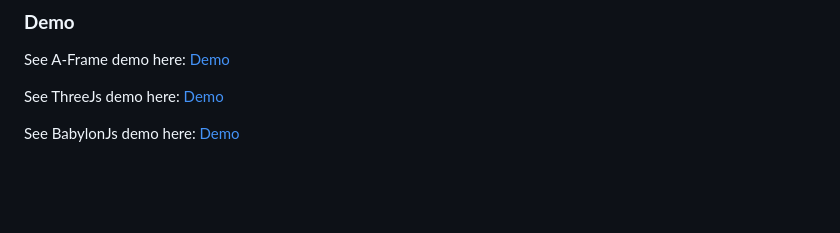
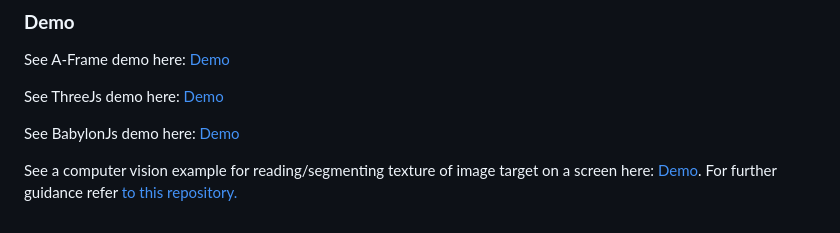
Before and after one commit to akbartus/Simple-AR, a Markdown page: README.md, the part around one of its changes. Drawn GitHub-style; blank space fills up the shorter version.

Commit message:
Added link to texture segmentation demo

```diff
--- a/README.md
+++ b/README.md
@@ -109,3 +109,5 @@ See A-Frame demo here: [Demo](https://webar-simple.glitch.me/)
 See ThreeJs demo here: [Demo](https://simplear-threejs.glitch.me/)
 
 See BabylonJs demo here: [Demo](https://simplear-babylonjs.glitch.me/)
+
+See a computer vision example for reading/segmenting texture of image target on a screen here: [Demo](https://webarcoloring-simplear.glitch.me/). For further guidance refer <a href="https://github.com/akbartus/WebAR-Coloring">to this repository.</a>
```
Also changed, not shown: other parts of README.md (+1 -1 lines).
